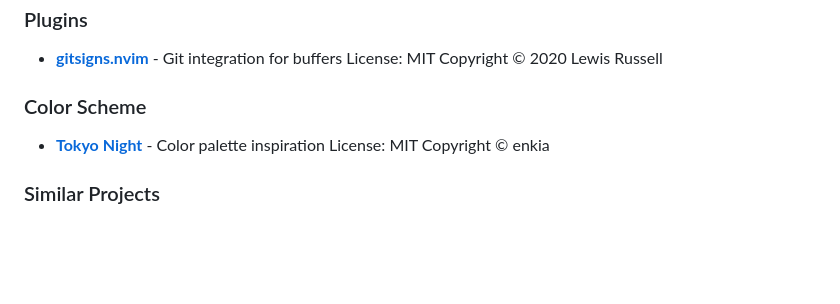
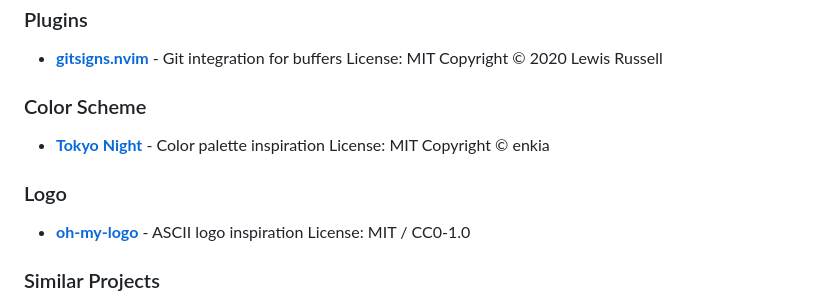
Before and after one commit to HonestlyRandom99999/novim, a Markdown page: README.md, the part around the change. Drawn GitHub-style; blank space fills up the shorter version.

Commit message:
Add oh-my-logo credit to README
Co-Authored-By: Claude Opus 4.5 <noreply@anthropic.com>

```diff
--- a/README.md
+++ b/README.md
@@ -137,6 +137,11 @@ novim is built on top of amazing open source projects:
   License: MIT
   Copyright © enkia
 
+### Logo
+
+- **[oh-my-logo](https://github.com/shinshin86/oh-my-logo)** - ASCII logo inspiration
+  License: MIT / CC0-1.0
+
 ### Similar Projects
 
 - **[novim-mode](https://github.com/tombh/novim-mode)** - A Vim plugin with similar goals (make Vim behave like a normal editor). novim is a separate project with a different approach (standalone wrapper vs plugin).
```
